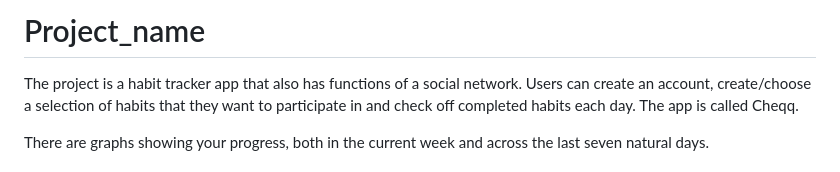
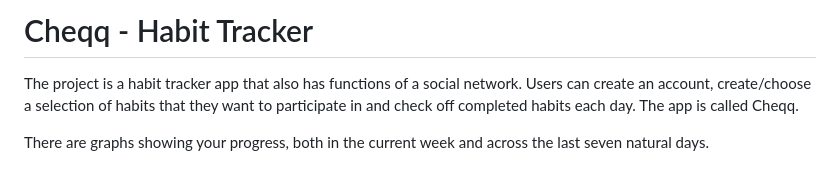
Before and after one commit to Gatchan1/Habit-Tracker-Project, a Markdown page: README.md, the part around the change. GitHub-like rendering.

```diff
--- a/README.md
+++ b/README.md
@@ -1,4 +1,4 @@
-# Project_name
+# Cheqq - Habit Tracker
 
 The project is a habit tracker app that also has functions of a social network. Users can create an account, create/choose a selection of habits that they want to participate in and check off completed habits each day. The app is called Cheqq.
 
```
